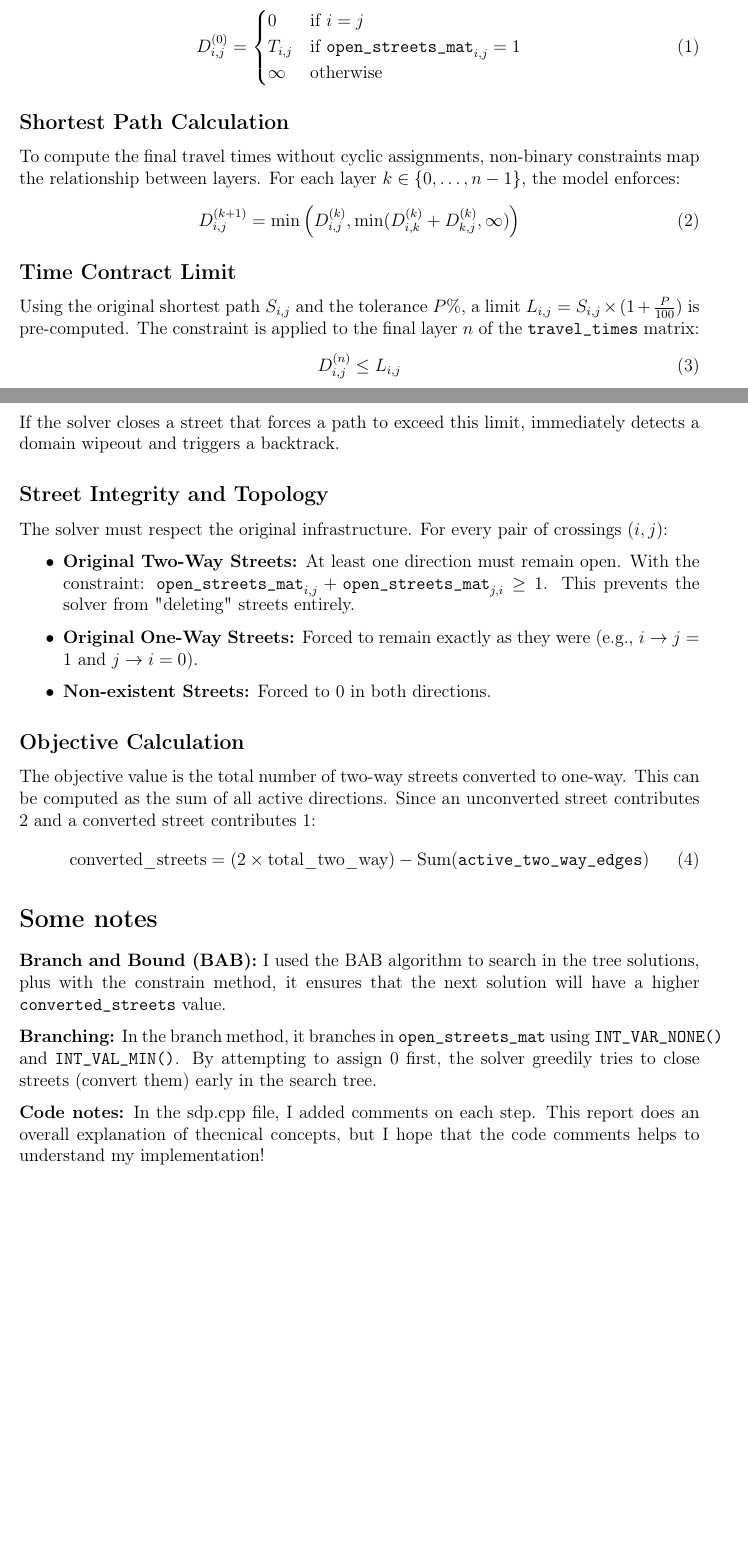
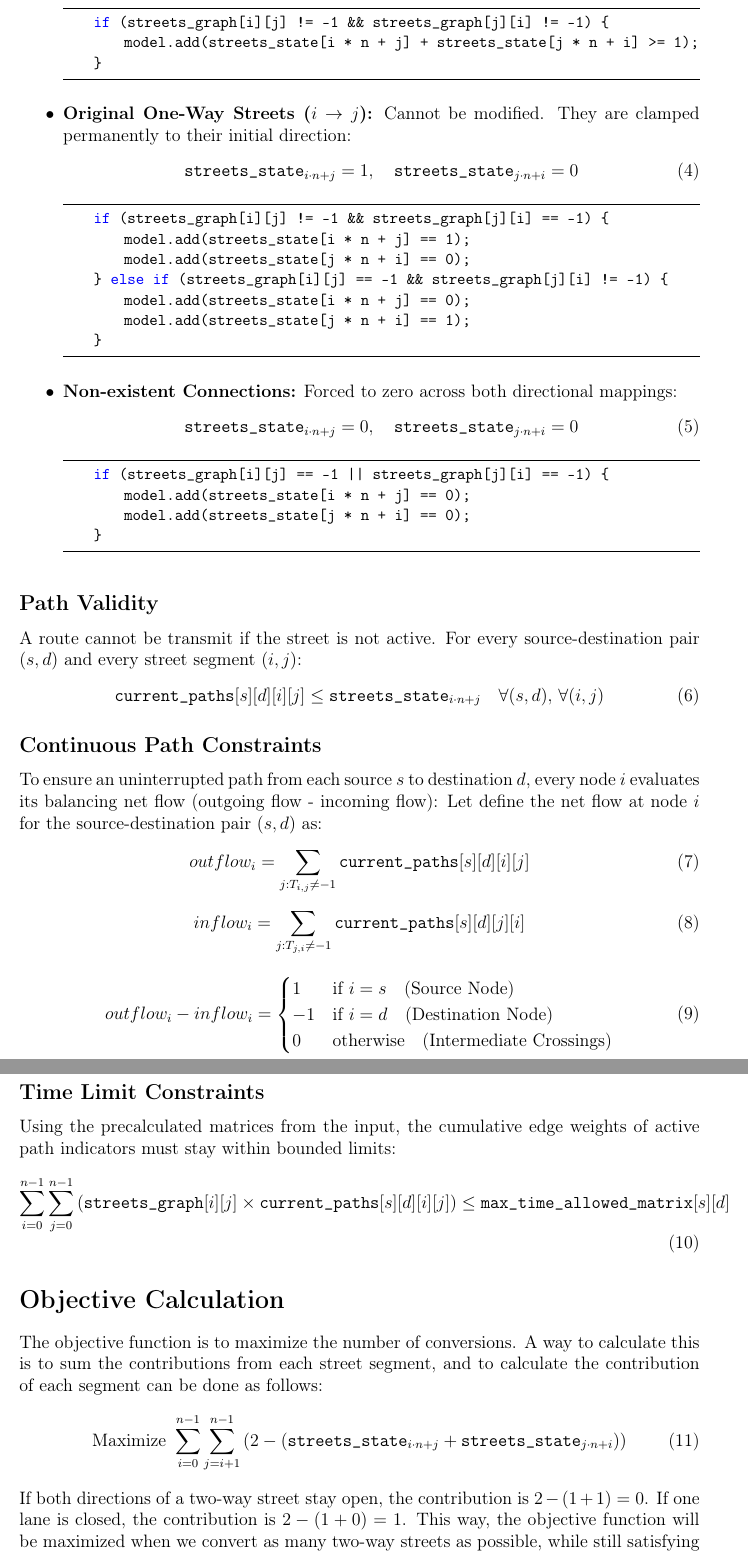
Before and after one commit to channelEs/CPS_MIRI, a LaTeX document (report/main.tex, which reads report/ILP/report_ilp.tex): two parts of pages 2 and 3 of 3 before the commit and two parts of pages 3 and 4 of 4 after it, joined at a grey line, cut at the place of the change, the shorter picture padded with empty space. Compiled offline with pdfLaTeX.

Commit message:
Report for ILP done!

```diff
--- /dev/null
+++ b/report/ILP/report_ilp.tex
@@ -0,0 +51,69 @@
+    \begin{lstlisting}[language=C++]
+    if (streets_graph[i][j] != -1 && streets_graph[j][i] != -1) {
+        model.add(streets_state[i * n + j] + streets_state[j * n + i] >= 1);
+    }
+    \end{lstlisting}
+    \item \textbf{Original One-Way Streets ($i \to j$):} Cannot be modified. They are clamped permanently to their initial direction:
+    \begin{equation}
+        \texttt{streets\_state}_{i \cdot n + j} = 1, \quad \texttt{streets\_state}_{j \cdot n + i} = 0
+    \end{equation}
+    \begin{lstlisting}[language=C++]
+    if (streets_graph[i][j] != -1 && streets_graph[j][i] == -1) {
+        model.add(streets_state[i * n + j] == 1);
+        model.add(streets_state[j * n + i] == 0);
+    } else if (streets_graph[i][j] == -1 && streets_graph[j][i] != -1) {
+        model.add(streets_state[i * n + j] == 0);
+        model.add(streets_state[j * n + i] == 1);
+    }
+    \end{lstlisting}
+
+    \item \textbf{Non-existent Connections:} Forced to zero across both directional mappings:
+    \begin{equation}
+        \texttt{streets\_state}_{i \cdot n + j} = 0, \quad \texttt{streets\_state}_{j \cdot n + i} = 0
+    \end{equation}
+    \begin{lstlisting}[language=C++]
+    if (streets_graph[i][j] == -1 || streets_graph[j][i] == -1) {
+        model.add(streets_state[i * n + j] == 0);
+        model.add(streets_state[j * n + i] == 0);
+    }
+    \end{lstlisting}
+\end{itemize}
+
+\subsection*{Path Validity}
+A route cannot be transmit if the street is not active. For every source-destination pair $(s,d)$ and every street segment $(i,j)$:
+\begin{equation}
+    \texttt{current\_paths}[s][d][i][j] \le \texttt{streets\_state}_{i \cdot n + j} \quad \forall (s,d), \, \forall (i,j)
+\end{equation}
+
+\subsection*{Continuous Path Constraints}
+To ensure an uninterrupted path from each source $s$ to destination $d$, every node $i$ evaluates its balancing net flow (outgoing flow - incoming flow):
+Let define the net flow at node $i$ for the source-destination pair $(s,d)$ as:
+\begin{equation}
+    outflow_i = \sum_{j : T_{i,j} \neq -1} \texttt{current\_paths}[s][d][i][j]
+\end{equation}
+\begin{equation}
+    inflow_i = \sum_{j : T_{j,i} \neq -1} \texttt{current\_paths}[s][d][j][i]
+\end{equation}
+
+\begin{equation}
+    outflow_i - inflow_i =
+    \begin{cases}
+        1 & \text{if } i = s \quad \text{(Source Node)} \\
+        -1 & \text{if } i = d \quad \text{(Destination Node)} \\
+        0 & \text{otherwise} \quad \text{(Intermediate Crossings)}
+    \end{cases}
+\end{equation}
+
+\subsection*{Time Limit Constraints}
+Using the precalculated matrices from the input, the cumulative edge weights of active path indicators must stay within bounded limits:
+\begin{equation}
+    \sum_{i=0}^{n-1} \sum_{j=0}^{n-1} \left( \text{\texttt{streets\_graph}}[i][j] \times \texttt{current\_paths}[s][d][i][j] \right) \le \text{\texttt{max\_time\_allowed\_matrix}}[s][d]
+\end{equation}
+
+\section*{Objective Calculation}
+The objective function is to maximize the number of conversions. A way to calculate this is to sum the contributions from each street segment, and to calculate the contribution of each segment can be done as follows:
+\begin{equation}
+    \text{Maximize } \sum_{i=0}^{n-1} \sum_{j=i+1}^{n-1} \left( 2 - (\texttt{streets\_state}_{i \cdot n + j} + \texttt{streets\_state}_{j \cdot n + i}) \right)
+\end{equation}
+If both directions of a two-way street stay open, the contribution is $2 - (1+1) = 0$. If one lane is closed, the contribution is $2 - (1+0) = 1$.
+This way, the objective function will be maximized when we convert as many two-way streets as possible, while still satisfying all the constraints.
--- a/report/main.tex
+++ b/report/main.tex
@@ -67,6 +67,7 @@
 % \tableofcontents
 
 \newpage
-\input{CP/report}
+% \input{CP/report_cp}
+\input{ILP/report_ilp}
 
 \end{document}
```
Also changed, not shown: report/CP/report_cp.tex (renamed from report/CP/report.tex), report/main.pdf, report/ILP/report_ilp.tex (50 more changed lines), 5 other files.
